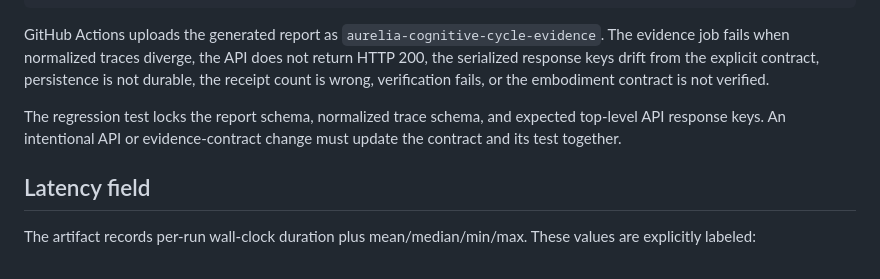
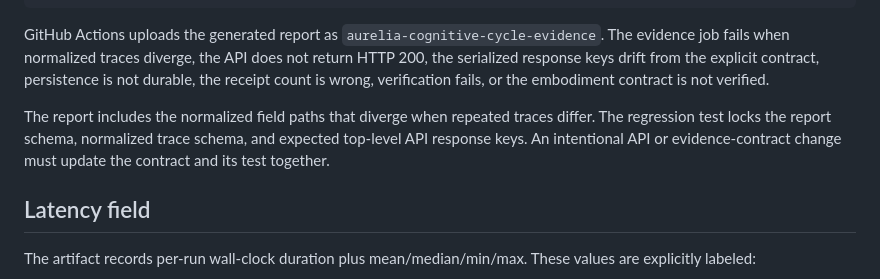
Before and after one commit to VivekVRobo/Aurelia-Chan-Source, a Markdown page: docs/validation/COGNITIVE_CYCLE_EVIDENCE.md, the part around the change. Rendered like a GitHub page.

Commit message:
docs(evidence): document divergence diagnostics

```diff
--- a/docs/validation/COGNITIVE_CYCLE_EVIDENCE.md
+++ b/docs/validation/COGNITIVE_CYCLE_EVIDENCE.md
@@ -57,7 +57,7 @@ pytest -q tests/stabilization/test_cognitive_cycle_evidence.py
 
 GitHub Actions uploads the generated report as `aurelia-cognitive-cycle-evidence`. The evidence job fails when normalized traces diverge, the API does not return HTTP 200, the serialized response keys drift from the explicit contract, persistence is not durable, the receipt count is wrong, verification fails, or the embodiment contract is not verified.
 
-The regression test locks the report schema, normalized trace schema, and expected top-level API response keys. An intentional API or evidence-contract change must update the contract and its test together.
+The report includes the normalized field paths that diverge when repeated traces differ. The regression test locks the report schema, normalized trace schema, and expected top-level API response keys. An intentional API or evidence-contract change must update the contract and its test together.
 
 ## Latency field
 
```
